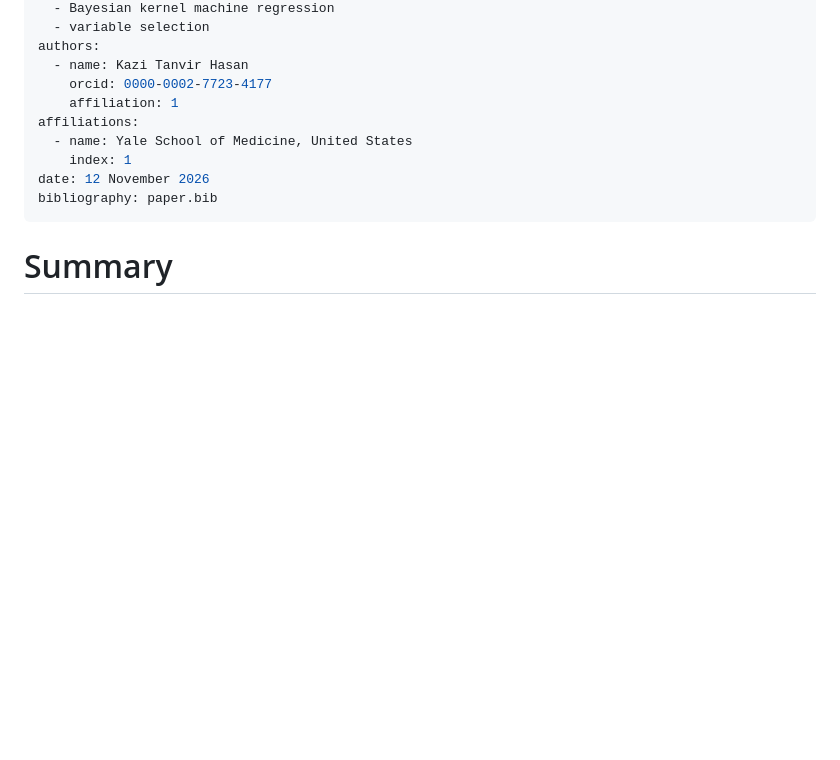
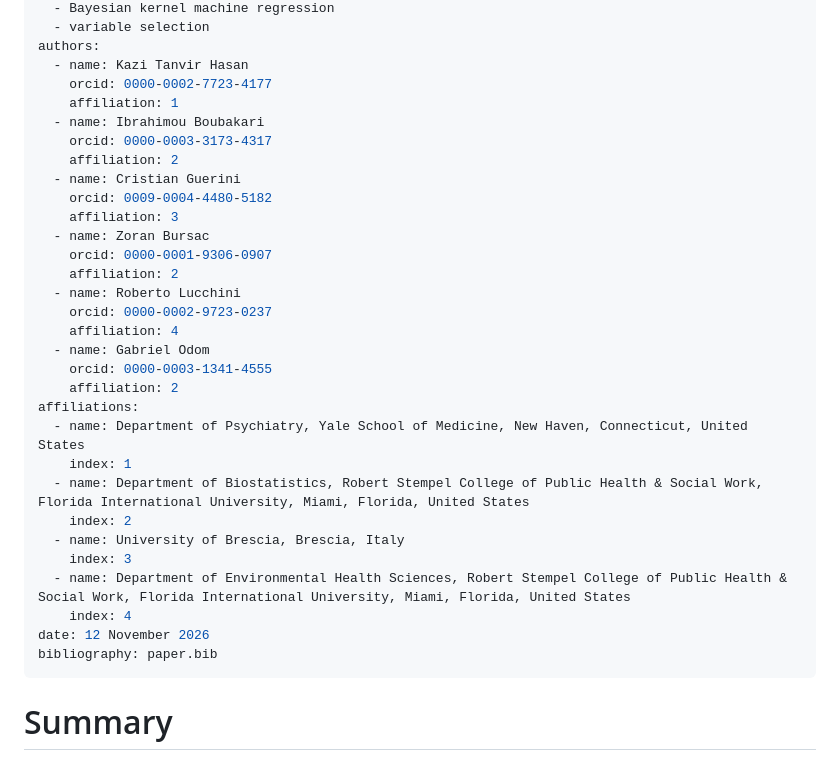
Before and after one commit to khasa006/simBKMRdata, a Markdown page: paper.md, the part around the change. Rendered like a GitHub page; blank space fills up the shorter version.

Commit message:
Add six package authors and provisional sourced affiliations to JOSS paper

```diff
--- a/paper.md
+++ b/paper.md
@@ -11,13 +11,33 @@ authors:
   - name: Kazi Tanvir Hasan
     orcid: 0000-0002-7723-4177
     affiliation: 1
+  - name: Ibrahimou Boubakari
+    orcid: 0000-0003-3173-4317
+    affiliation: 2
+  - name: Cristian Guerini
+    orcid: 0009-0004-4480-5182
+    affiliation: 3
+  - name: Zoran Bursac
+    orcid: 0000-0001-9306-0907
+    affiliation: 2
+  - name: Roberto Lucchini
+    orcid: 0000-0002-9723-0237
+    affiliation: 4
+  - name: Gabriel Odom
+    orcid: 0000-0003-1341-4555
+    affiliation: 2
 affiliations:
-  - name: Yale School of Medicine, United States
+  - name: Department of Psychiatry, Yale School of Medicine, New Haven, Connecticut, United States
     index: 1
+  - name: Department of Biostatistics, Robert Stempel College of Public Health & Social Work, Florida International University, Miami, Florida, United States
+    index: 2
+  - name: University of Brescia, Brescia, Italy
+    index: 3
+  - name: Department of Environmental Health Sciences, Robert Stempel College of Public Health & Social Work, Florida International University, Miami, Florida, United States
+    index: 4
 date: 12 November 2026
 bibliography: paper.bib
 ---
-
 # Summary
 
 Researchers studying combined exposures to environmental chemicals often encounter measurements that are positively skewed, correlated, and different across population subgroups. Bayesian kernel machine regression (BKMR) is one approach for examining potentially nonlinear associations between exposure mixtures and an outcome [@bobb2015]. Evaluating the behavior of these analyses requires simulated exposure data with specified distributions and dependence structures. `simBKMRdata` is an R package for estimating parameters from multivariate observations, generating correlated Gaussian and Gamma exposure data, simulating subgroup-specific datasets, applying transformations, and computing a response-dependent posterior inclusion probability (PIP) threshold. The package provides building blocks for reproducible simulation experiments rather than fitting BKMR models itself.
```
